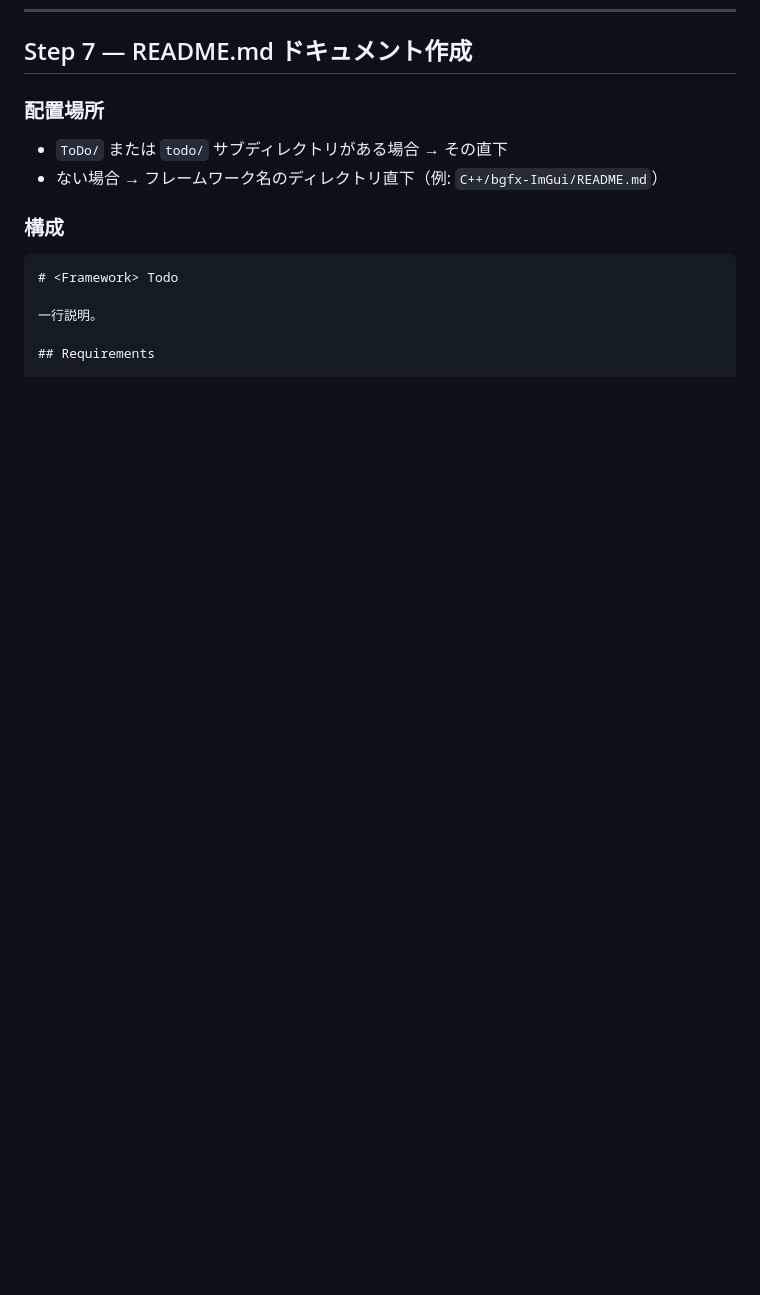
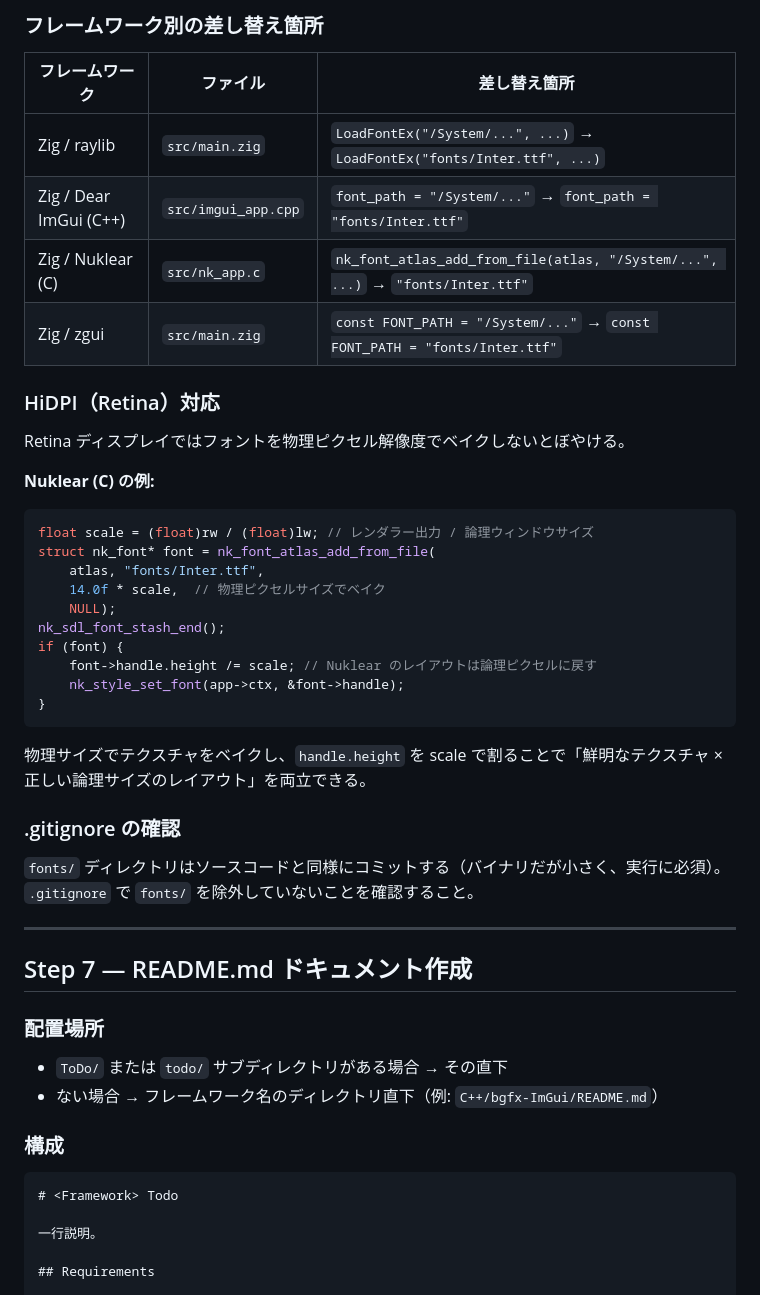
Before and after one commit to webcyou-org/todo-gui, a Markdown page: ai_docs/step-implementation-guide.md, the part around one of its changes. Rendered like a GitHub page; blank space fills up the shorter version.

````diff
--- a/ai_docs/step-implementation-guide.md
+++ b/ai_docs/step-implementation-guide.md
@@ -381,3 +429,39 @@ src/
+### フレームワーク別の差し替え箇所
+
+| フレームワーク | ファイル | 差し替え箇所 |
+|---------------|---------|------------|
+| Zig / raylib | `src/main.zig` | `LoadFontEx("/System/...", ...)` → `LoadFontEx("fonts/Inter.ttf", ...)` |
+| Zig / Dear ImGui (C++) | `src/imgui_app.cpp` | `font_path = "/System/..."` → `font_path = "fonts/Inter.ttf"` |
+| Zig / Nuklear (C) | `src/nk_app.c` | `nk_font_atlas_add_from_file(atlas, "/System/...", ...)` → `"fonts/Inter.ttf"` |
+| Zig / zgui | `src/main.zig` | `const FONT_PATH = "/System/..."` → `const FONT_PATH = "fonts/Inter.ttf"` |
+
+### HiDPI（Retina）対応
+
+Retina ディスプレイではフォントを物理ピクセル解像度でベイクしないとぼやける。
+
+**Nuklear (C) の例:**
+```c
+float scale = (float)rw / (float)lw; // レンダラー出力 / 論理ウィンドウサイズ
+struct nk_font* font = nk_font_atlas_add_from_file(
+    atlas, "fonts/Inter.ttf",
+    14.0f * scale,  // 物理ピクセルサイズでベイク
+    NULL);
+nk_sdl_font_stash_end();
+if (font) {
+    font->handle.height /= scale; // Nuklear のレイアウトは論理ピクセルに戻す
+    nk_style_set_font(app->ctx, &font->handle);
+}
+```
+
+物理サイズでテクスチャをベイクし、`handle.height` を scale で割ることで「鮮明なテクスチャ × 正しい論理サイズのレイアウト」を両立できる。
+
+### .gitignore の確認
+
+`fonts/` ディレクトリはソースコードと同様にコミットする（バイナリだが小さく、実行に必須）。
+`.gitignore` で `fonts/` を除外していないことを確認すること。
+
+---
+
 ## Step 7 — README.md ドキュメント作成
 
 ### 配置場所
````
Also changed, not shown: other parts of ai_docs/step-implementation-guide.md (+48 -0 lines).
